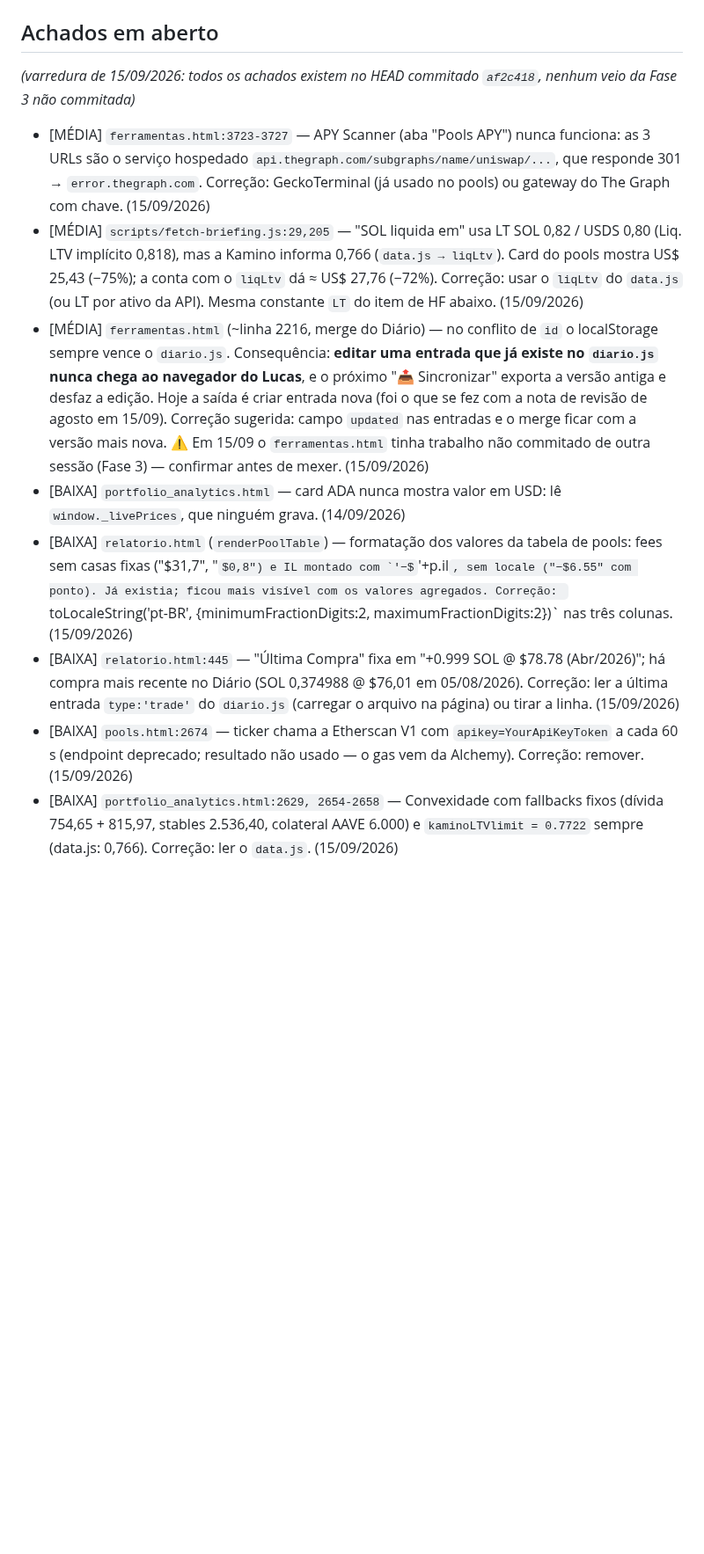
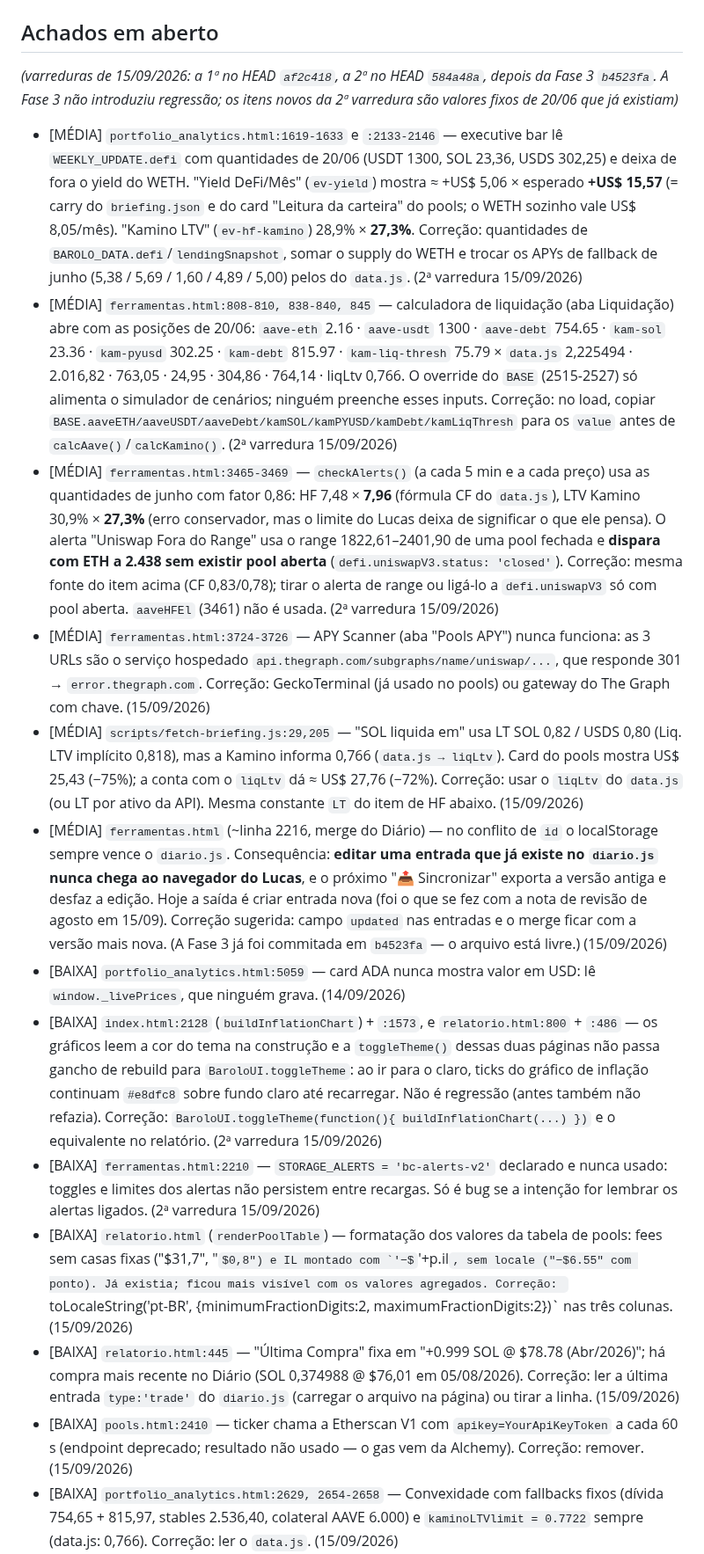
Before and after one commit to lbarolo/barolo-capital-site, a Markdown page: agentes/bugs.md, the part around one of its changes. Shown at 88% size. Rendered like a GitHub page; some formulas as TeX source; blank space fills up the shorter version.

Commit message:
docs: varredura de bugs 15/09 (pos-Fase 3)
Co-Authored-By: Claude Opus 5 <noreply@anthropic.com>

```diff
--- a/agentes/bugs.md
+++ b/agentes/bugs.md
@@ -35,9 +35,31 @@
 `[ALTA|MÉDIA|BAIXA] arquivo:linha — o que está errado · evidência (valor visto × esperado) · correção sugerida`
 
 ## Achados em aberto
-_(varredura de 15/09/2026: todos os achados existem no HEAD commitado `af2c418`, nenhum veio da
-Fase 3 não commitada)_
-- [MÉDIA] `ferramentas.html:3723-3727` — APY Scanner (aba "Pools APY") nunca funciona: as 3 URLs
+_(varreduras de 15/09/2026: a 1ª no HEAD `af2c418`, a 2ª no HEAD `584a48a`, depois da Fase 3
+`b4523fa`. A Fase 3 não introduziu regressão; os itens novos da 2ª varredura são valores fixos de
+20/06 que já existiam)_
+- [MÉDIA] `portfolio_analytics.html:1619-1633` e `:2133-2146` — executive bar lê
+  `WEEKLY_UPDATE.defi` com quantidades de 20/06 (USDT 1300, SOL 23,36, USDS 302,25) e deixa de fora
+  o yield do WETH. "Yield DeFi/Mês" (`ev-yield`) mostra ≈ +US$ 5,06 × esperado **+US$ 15,57** (=
+  carry do `briefing.json` e do card "Leitura da carteira" do pools; o WETH sozinho vale
+  US$ 8,05/mês). "Kamino LTV" (`ev-hf-kamino`) 28,9% × **27,3%**. Correção: quantidades de
+  `BAROLO_DATA.defi`/`lendingSnapshot`, somar o supply do WETH e trocar os APYs de fallback de junho
+  (5,38 / 5,69 / 1,60 / 4,89 / 5,00) pelos do `data.js`. (2ª varredura 15/09/2026)
+- [MÉDIA] `ferramentas.html:808-810, 838-840, 845` — calculadora de liquidação (aba Liquidação)
+  abre com as posições de 20/06: `aave-eth` 2.16 · `aave-usdt` 1300 · `aave-debt` 754.65 ·
+  `kam-sol` 23.36 · `kam-pyusd` 302.25 · `kam-debt` 815.97 · `kam-liq-thresh` 75.79 × `data.js`
+  2,225494 · 2.016,82 · 763,05 · 24,95 · 304,86 · 764,14 · liqLtv 0,766. O override do `BASE`
+  (2515-2527) só alimenta o simulador de cenários; ninguém preenche esses inputs. Correção: no load,
+  copiar `BASE.aaveETH/aaveUSDT/aaveDebt/kamSOL/kamPYUSD/kamDebt/kamLiqThresh` para os `value`
+  antes de `calcAave()`/`calcKamino()`. (2ª varredura 15/09/2026)
+- [MÉDIA] `ferramentas.html:3465-3469` — `checkAlerts()` (a cada 5 min e a cada preço) usa as
+  quantidades de junho com fator 0,86: HF 7,48 × **7,96** (fórmula CF do `data.js`), LTV Kamino
+  30,9% × **27,3%** (erro conservador, mas o limite do Lucas deixa de significar o que ele pensa). O
+  alerta "Uniswap Fora do Range" usa o range 1822,61–2401,90 de uma pool fechada e **dispara com ETH
+  a 2.438 sem existir pool aberta** (`defi.uniswapV3.status: 'closed'`). Correção: mesma fonte do
+  item acima (CF 0,83/0,78); tirar o alerta de range ou ligá-lo a `defi.uniswapV3` só com pool
+  aberta. `aaveHFEl` (3461) não é usada. (2ª varredura 15/09/2026)
+- [MÉDIA] `ferramentas.html:3724-3726` — APY Scanner (aba "Pools APY") nunca funciona: as 3 URLs
   são o serviço hospedado `api.thegraph.com/subgraphs/name/uniswap/...`, que responde
   301 → `error.thegraph.com`. Correção: GeckoTerminal (já usado no pools) ou gateway do The Graph
   com chave. (15/09/2026)
@@ -51,10 +73,18 @@ Fase 3 não commitada)_
   `diario.js` nunca chega ao navegador do Lucas**, e o próximo "📤 Sincronizar" exporta a versão
   antiga e desfaz a edição. Hoje a saída é criar entrada nova (foi o que se fez com a nota de
   revisão de agosto em 15/09). Correção sugerida: campo `updated` nas entradas e o merge ficar
-  com a versão mais nova. ⚠️ Em 15/09 o `ferramentas.html` tinha trabalho não commitado de outra
-  sessão (Fase 3) — confirmar antes de mexer. (15/09/2026)
-- [BAIXA] `portfolio_analytics.html` — card ADA nunca mostra valor em USD: lê
+  com a versão mais nova. (A Fase 3 já foi commitada em `b4523fa` — o arquivo está livre.) (15/09/2026)
+- [BAIXA] `portfolio_analytics.html:5059` — card ADA nunca mostra valor em USD: lê
   `window._livePrices`, que ninguém grava. (14/09/2026)
+- [BAIXA] `index.html:2128` (`buildInflationChart`) + `:1573`, e `relatorio.html:800` + `:486` —
+  os gráficos leem a cor do tema na construção e a `toggleTheme()` dessas duas páginas não passa
+  gancho de rebuild para `BaroloUI.toggleTheme`: ao ir para o claro, ticks do gráfico de inflação
+  continuam `#e8dfc8` sobre fundo claro até recarregar. Não é regressão (antes também não refazia).
+  Correção: `BaroloUI.toggleTheme(function(){ buildInflationChart(...) })` e o equivalente no
+  relatório. (2ª varredura 15/09/2026)
+- [BAIXA] `ferramentas.html:2210` — `STORAGE_ALERTS = 'bc-alerts-v2'` declarado e nunca usado:
+  toggles e limites dos alertas não persistem entre recargas. Só é bug se a intenção for lembrar os
+  alertas ligados. (2ª varredura 15/09/2026)
 - [BAIXA] `relatorio.html` (`renderPoolTable`) — formatação dos valores da tabela de pools: fees
   sem casas fixas ("$31,7", "$0,8") e IL montado com `'−$'+p.il`, sem locale ("−$6.55" com ponto).
   Já existia; ficou mais visível com os valores agregados. Correção: `toLocaleString('pt-BR',
@@ -62,7 +92,7 @@ Fase 3 não commitada)_
 - [BAIXA] `relatorio.html:445` — "Última Compra" fixa em "+0.999 SOL @ $78.78 (Abr/2026)"; há
   compra mais recente no Diário (SOL 0,374988 @ $76,01 em 05/08/2026). Correção: ler a última
   entrada `type:'trade'` do `diario.js` (carregar o arquivo na página) ou tirar a linha. (15/09/2026)
-- [BAIXA] `pools.html:2674` — ticker chama a Etherscan V1 com `apikey=YourApiKeyToken` a cada 60 s
+- [BAIXA] `pools.html:2410` — ticker chama a Etherscan V1 com `apikey=YourApiKeyToken` a cada 60 s
   (endpoint deprecado; resultado não usado — o gas vem da Alchemy). Correção: remover. (15/09/2026)
 - [BAIXA] `portfolio_analytics.html:2629, 2654-2658` — Convexidade com fallbacks fixos (dívida
   754,65 + 815,97, stables 2.536,40, colateral AAVE 6.000) e `kaminoLTVlimit = 0.7722` sempre
```
Also changed, not shown: other parts of agentes/bugs.md (+18 -11 lines).
